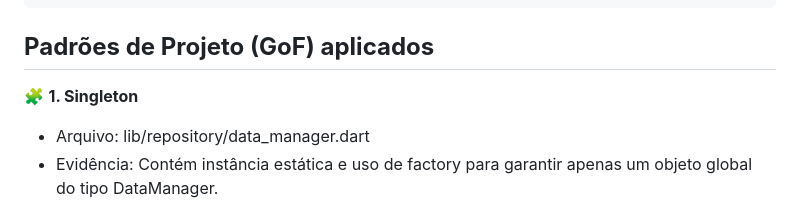
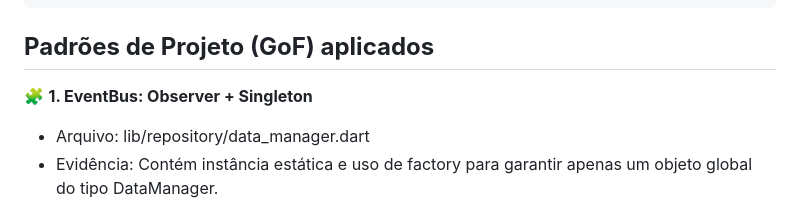
Before and after one commit to lopesmrafael/Poupex_flutter, a Markdown page: README.md, the part around the change. Rendered like a GitHub page.

Commit message:
Update README.md
README.

````diff
--- a/README.md
+++ b/README.md
@@ -138,7 +138,7 @@ lib/
 ```
 ## **Padrões de Projeto (GoF) aplicados**
 
-🧩 **1. Singleton**
+🧩 **1. EventBus: Observer + Singleton**
 - Arquivo:
 lib/repository/data_manager.dart
 - Evidência:
````
